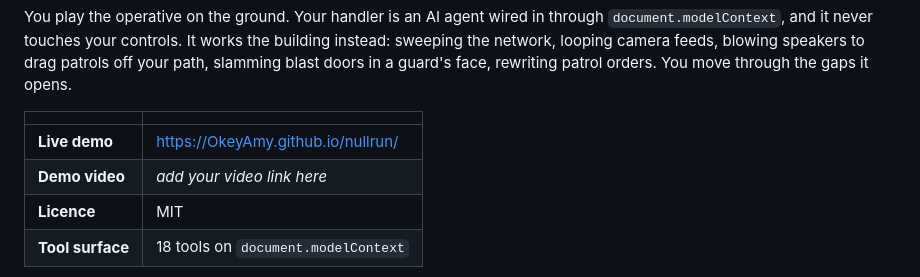
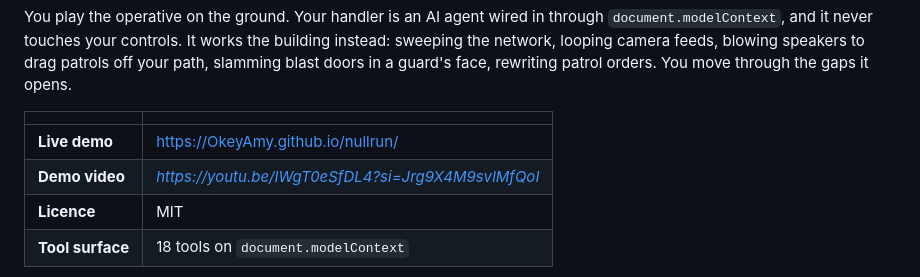
Before and after one commit to OkeyAmy/nullrun, a Markdown page: README.md, the part around the change. Drawn GitHub-style.

Commit message:
Update demo video link in README

```diff
--- a/README.md
+++ b/README.md
@@ -10,7 +10,7 @@ slamming blast doors in a guard's face, rewriting patrol orders. You move throug
 | | |
 | --- | --- |
 | **Live demo** | https://OkeyAmy.github.io/nullrun/ |
-| **Demo video** | _add your video link here_ |
+| **Demo video** | _https://youtu.be/IWgT0eSfDL4?si=Jrg9X4M9svlMfQoI_ |
 | **Licence** | MIT |
 | **Tool surface** | 18 tools on `document.modelContext` |
 
```
